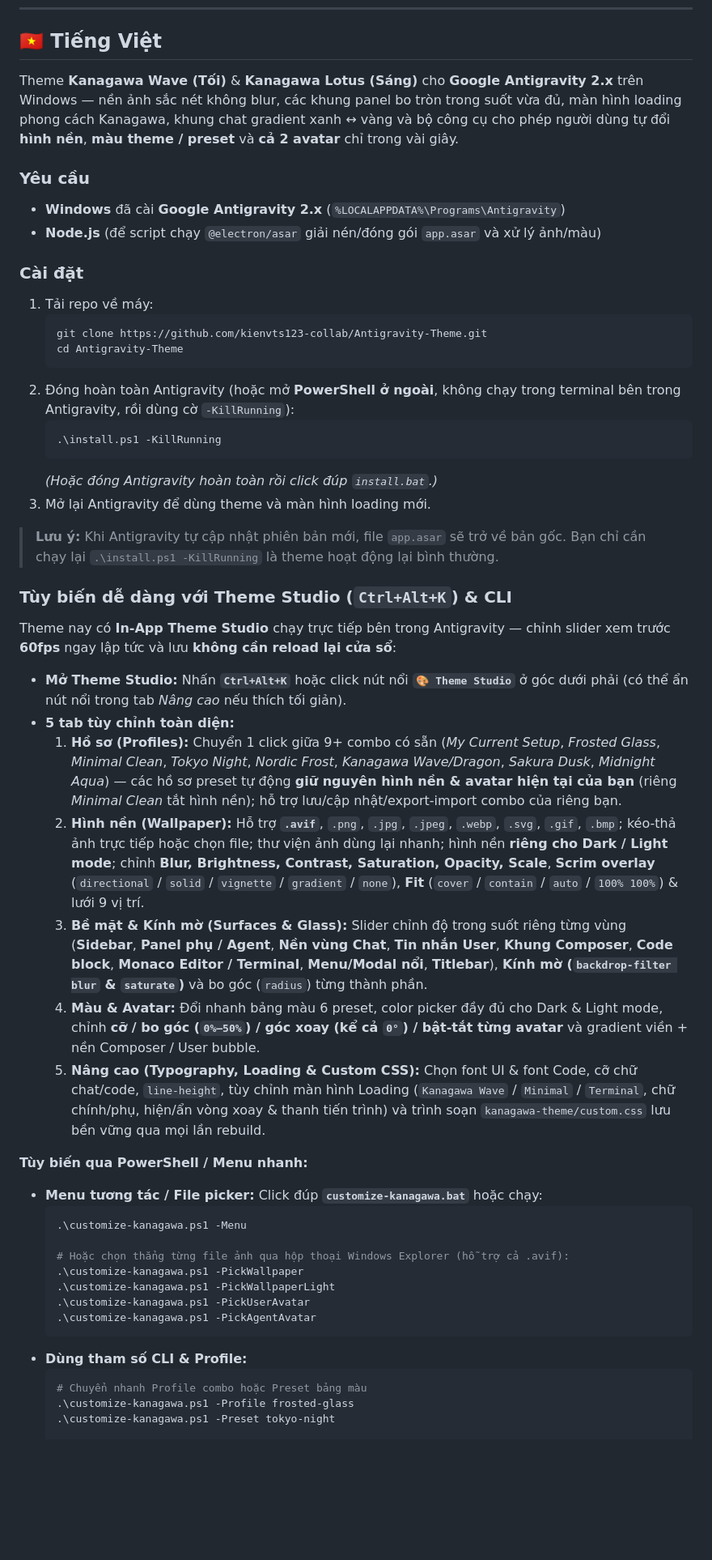
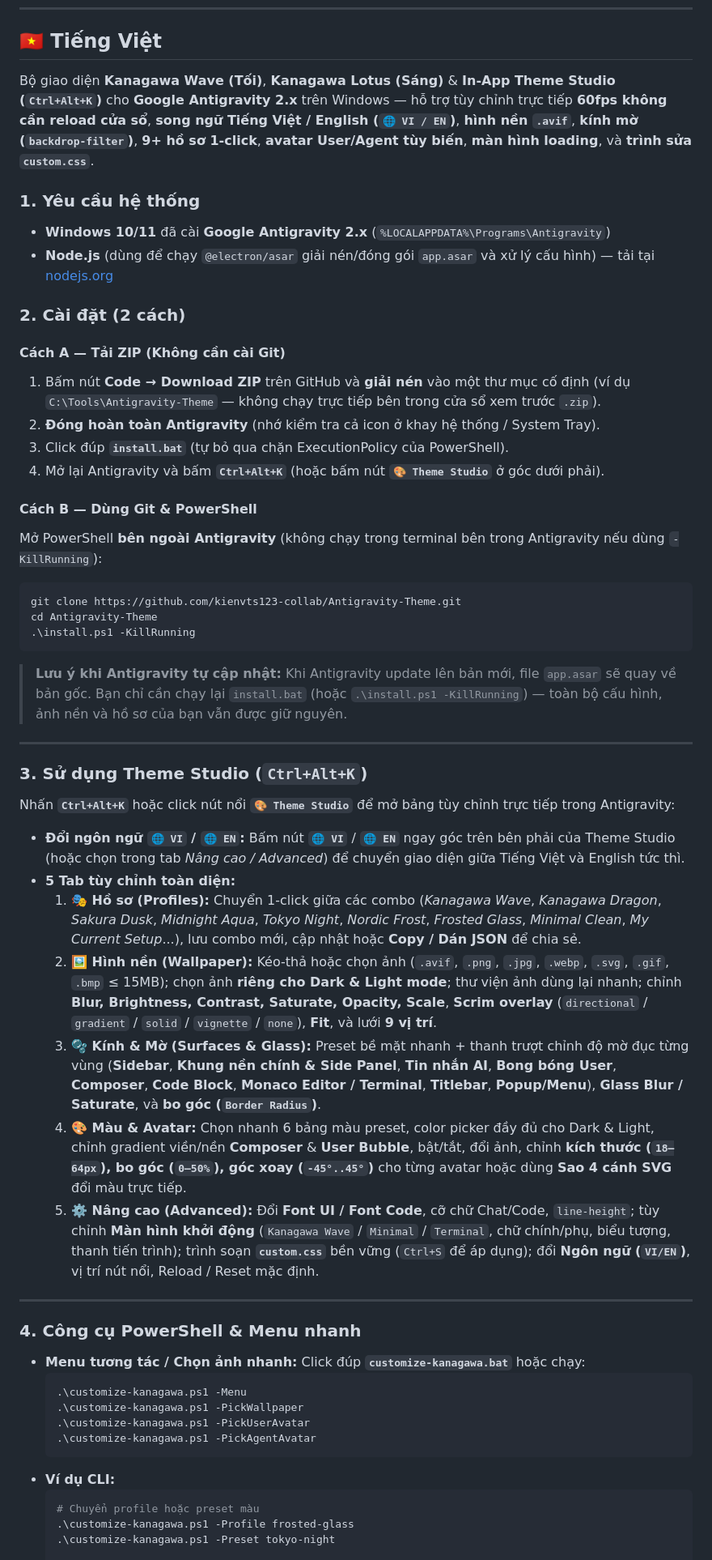
Before and after one commit to KwaiPowie/Antigravity-Theme, a Markdown page: README.md, the part around one of its changes. Shown at 81% size. Rendered like a GitHub page; blank space fills up the shorter version.

````diff
--- a/README.md
+++ b/README.md
@@ -18,54 +21,58 @@
 ## 🇻🇳 Tiếng Việt
 
-Theme **Kanagawa Wave (Tối)** & **Kanagawa Lotus (Sáng)** cho **Google Antigravity 2.x** trên Windows — nền ảnh sắc nét không blur, các khung panel bo tròn trong suốt vừa đủ, màn hình loading phong cách Kanagawa, khung chat gradient xanh ↔ vàng và bộ công cụ cho phép người dùng tự đổi **hình nền**, **màu theme / preset** và **cả 2 avatar** chỉ trong vài giây.
+Bộ giao diện **Kanagawa Wave (Tối)**, **Kanagawa Lotus (Sáng)** & **In-App Theme Studio (`Ctrl+Alt+K`)** cho **Google Antigravity 2.x** trên Windows — hỗ trợ tùy chỉnh trực tiếp **60fps không cần reload cửa sổ**, **song ngữ Tiếng Việt / English (`🌐 VI / EN`)**, **hình nền `.avif`**, **kính mờ (`backdrop-filter`)**, **9+ hồ sơ 1-click**, **avatar User/Agent tùy biến**, **màn hình loading**, và **trình sửa `custom.css`**.
 
-### Yêu cầu
+### 1. Yêu cầu hệ thống
 
-- **Windows** đã cài **Google Antigravity 2.x** (`%LOCALAPPDATA%\Programs\Antigravity`)
-- **Node.js** (để script chạy `@electron/asar` giải nén/đóng gói `app.asar` và xử lý ảnh/màu)
+- **Windows 10/11** đã cài **Google Antigravity 2.x** (`%LOCALAPPDATA%\Programs\Antigravity`)
+- **Node.js** (dùng để chạy `@electron/asar` giải nén/đóng gói `app.asar` và xử lý cấu hình) — tải tại [nodejs.org](https://nodejs.org/)
 
-### Cài đặt
+### 2. Cài đặt (2 cách)
 
-1. Tải repo về máy:
-   ```powershell
-   git clone https://github.com/kienvts123-collab/Antigravity-Theme.git
-   cd Antigravity-Theme
-   ```
-2. Đóng hoàn toàn Antigravity (hoặc mở **PowerShell ở ngoài**, không chạy trong terminal bên trong Antigravity, rồi dùng cờ `-KillRunning`):
-   ```powershell
-   .\install.ps1 -KillRunning
-   ```
-   *(Hoặc đóng Antigravity hoàn toàn rồi click đúp `install.bat`.)*
-3. Mở lại Antigravity để dùng theme và màn hình loading mới.
+#### Cách A — Tải ZIP (Không cần cài Git)
+1. Bấm nút **Code → Download ZIP** trên GitHub và **giải nén** vào một thư mục cố định (ví dụ `C:\Tools\Antigravity-Theme` — không chạy trực tiếp bên trong cửa sổ xem trước `.zip`).
+2. **Đóng hoàn toàn Antigravity** (nhớ kiểm tra cả icon ở khay hệ thống / System Tray).
+3. Click đúp **`install.bat`** (tự bỏ qua chặn ExecutionPolicy của PowerShell).
+4. Mở lại Antigravity và bấm **`Ctrl+Alt+K`** (hoặc bấm nút **`🎨 Theme Studio`** ở góc dưới phải).
 
-> **Lưu ý:** Khi Antigravity tự cập nhật phiên bản mới, file `app.asar` sẽ trở về bản gốc. Bạn chỉ cần chạy lại `.\install.ps1 -KillRunning` là theme hoạt động lại bình thường.
+#### Cách B — Dùng Git & PowerShell
+Mở PowerShell **bên ngoài Antigravity** (không chạy trong terminal bên trong Antigravity nếu dùng `-KillRunning`):
+```powershell
+git clone https://github.com/kienvts123-collab/Antigravity-Theme.git
+cd Antigravity-Theme
+.\install.ps1 -KillRunning
+```
 
-### Tùy biến dễ dàng với Theme Studio (`Ctrl+Alt+K`) & CLI
+> **Lưu ý khi Antigravity tự cập nhật:** Khi Antigravity update lên bản mới, file `app.asar` sẽ quay về bản gốc. Bạn chỉ cần chạy lại `install.bat` (hoặc `.\install.ps1 -KillRunning`) — toàn bộ cấu hình, ảnh nền và hồ sơ của bạn vẫn được giữ nguyên.
 
-Theme nay có **In-App Theme Studio** chạy trực tiếp bên trong Antigravity — chỉnh slider xem trước **60fps** ngay lập tức và lưu **không cần reload lại cửa sổ**:
+---
 
-- **Mở Theme Studio:** Nhấn **`Ctrl+Alt+K`** hoặc click nút nổi **`🎨 Theme Studio`** ở góc dưới phải (có thể ẩn nút nổi trong tab *Nâng cao* nếu thích tối giản).
-- **5 tab tùy chỉnh toàn diện:**
-  1. **Hồ sơ (Profiles):** Chuyển 1 click giữa 9+ combo có sẵn (*My Current Setup*, *Frosted Glass*, *Minimal Clean*, *Tokyo Night*, *Nordic Frost*, *Kanagawa Wave/Dragon*, *Sakura Dusk*, *Midnight Aqua*) — các hồ sơ preset tự động **giữ nguyên hình nền & avatar hiện tại của bạn** (riêng *Minimal Clean* tắt hình nền); hỗ trợ lưu/cập nhật/export-import combo của riêng bạn.
-  2. **Hình nền (Wallpaper):** Hỗ trợ **`.avif`**, `.png`, `.jpg`, `.jpeg`, `.webp`, `.svg`, `.gif`, `.bmp`; kéo-thả ảnh trực tiếp hoặc chọn file; thư viện ảnh dùng lại nhanh; hình nền **riêng cho Dark / Light mode**; chỉnh **Blur, Brightness, Contrast, Saturation, Opacity, Scale**, **Scrim overlay** (`directional` / `solid` / `vignette` / `gradient` / `none`), **Fit** (`cover` / `contain` / `auto` / `100% 100%`) & lưới 9 vị trí.
-  3. **Bề mặt & Kính mờ (Surfaces & Glass):** Slider chỉnh độ trong suốt riêng từng vùng (**Sidebar**, **Panel phụ / Agent**, **Nền vùng Chat**, **Tin nhắn User**, **Khung Composer**, **Code block**, **Monaco Editor / Terminal**, **Menu/Modal nổi**, **Titlebar**), **Kính mờ (`backdrop-filter blur` & `saturate`)** và bo góc (`radius`) từng thành phần.
-  4. **Màu & Avatar:** Đổi nhanh bảng màu 6 preset, color picker đầy đủ cho Dark & Light mode, chỉnh **cỡ / bo góc (`0%–50%`) / góc xoay (kể cả `0°`) / bật-tắt từng avatar** và gradient viền + nền Composer / User bubble.
-  5. **Nâng cao (Typography, Loading & Custom CSS):** Chọn font UI & font Code, cỡ chữ chat/code, `line-height`, tùy chỉnh màn hình Loading (`Kanagawa Wave` / `Minimal` / `Terminal`, chữ chính/phụ, hiện/ẩn vòng xoay & thanh tiến trình) và trình soạn `kanagawa-theme/custom.css` lưu bền vững qua mọi lần rebuild.
+### 3. Sử dụng Theme Studio (`Ctrl+Alt+K`)
 
-**Tùy biến qua PowerShell / Menu nhanh:**
-- **Menu tương tác / File picker:** Click đúp **`customize-kanagawa.bat`** hoặc chạy:
+Nhấn **`Ctrl+Alt+K`** hoặc click nút nổi **`🎨 Theme Studio`** để mở bảng tùy chỉnh trực tiếp trong Antigravity:
+
+- **Đổi ngôn ngữ `🌐 VI` / `🌐 EN`:** Bấm nút **`🌐 VI`** / **`🌐 EN`** ngay góc trên bên phải của Theme Studio (hoặc chọn trong tab *Nâng cao / Advanced*) để chuyển giao diện giữa Tiếng Việt và English tức thì.
+- **5 Tab tùy chỉnh toàn diện:**
+  1. **🎭 Hồ sơ (Profiles):** Chuyển 1-click giữa các combo (*Kanagawa Wave*, *Kanagawa Dragon*, *Sakura Dusk*, *Midnight Aqua*, *Tokyo Night*, *Nordic Frost*, *Frosted Glass*, *Minimal Clean*, *My Current Setup*...), lưu combo mới, cập nhật hoặc **Copy / Dán JSON** để chia sẻ.
+  2. **🖼️ Hình nền (Wallpaper):** Kéo-thả hoặc chọn ảnh (`.avif`, `.png`, `.jpg`, `.webp`, `.svg`, `.gif`, `.bmp` ≤ 15MB); chọn ảnh **riêng cho Dark & Light mode**; thư viện ảnh dùng lại nhanh; chỉnh **Blur, Brightness, Contrast, Saturate, Opacity, Scale**, **Scrim overlay** (`directional` / `gradient` / `solid` / `vignette` / `none`), **Fit**, và lưới **9 vị trí**.
+  3. **🫧 Kính & Mờ (Surfaces & Glass):** Preset bề mặt nhanh + thanh trượt chỉnh độ mờ đục từng vùng (**Sidebar**, **Khung nền chính & Side Panel**, **Tin nhắn AI**, **Bong bóng User**, **Composer**, **Code Block**, **Monaco Editor / Terminal**, **Titlebar**, **Popup/Menu**), **Glass Blur / Saturate**, và **bo góc (`Border Radius`)**.
+  4. **🎨 Màu & Avatar:** Chọn nhanh 6 bảng màu preset, color picker đầy đủ cho Dark & Light, chỉnh gradient viền/nền **Composer** & **User Bubble**, bật/tắt, đổi ảnh, chỉnh **kích thước (`18–64px`), bo góc (`0–50%`), góc xoay (`-45°..45°`)** cho từng avatar hoặc dùng **Sao 4 cánh SVG** đổi màu trực tiếp.
+  5. **⚙️ Nâng cao (Advanced):** Đổi **Font UI / Font Code**, cỡ chữ Chat/Code, `line-height`; tùy chỉnh **Màn hình khởi động** (`Kanagawa Wave` / `Minimal` / `Terminal`, chữ chính/phụ, biểu tượng, thanh tiến trình); trình soạn **`custom.css`** bền vững (`Ctrl+S` để áp dụng); đổi **Ngôn ngữ (`VI/EN`)**, vị trí nút nổi, Reload / Reset mặc định.
+
+---
+
+### 4. Công cụ PowerShell & Menu nhanh
+
+- **Menu tương tác / Chọn ảnh nhanh:** Click đúp **`customize-kanagawa.bat`** hoặc chạy:
   ```powershell
   .\customize-kanagawa.ps1 -Menu
-
-  # Hoặc chọn thẳng từng file ảnh qua hộp thoại Windows Explorer (hỗ trợ cả .avif):
   .\customize-kanagawa.ps1 -PickWallpaper
-  .\customize-kanagawa.ps1 -PickWallpaperLight
   .\customize-kanagawa.ps1 -PickUserAvatar
   .\customize-kanagawa.ps1 -PickAgentAvatar
   ```
-- **Dùng tham số CLI & Profile:**
+- **Ví dụ CLI:**
   ```powershell
-  # Chuyển nhanh Profile combo hoặc Preset bảng màu
+  # Chuyển profile hoặc preset màu
   .\customize-kanagawa.ps1 -Profile frosted-glass
   .\customize-kanagawa.ps1 -Preset tokyo-night
 
````
Also changed, not shown: other parts of README.md (+72 -64 lines), docs/screenshots/theme-studio-profiles.png (added), docs/screenshots/theme-studio-surfaces.png (added), 2 other files.
